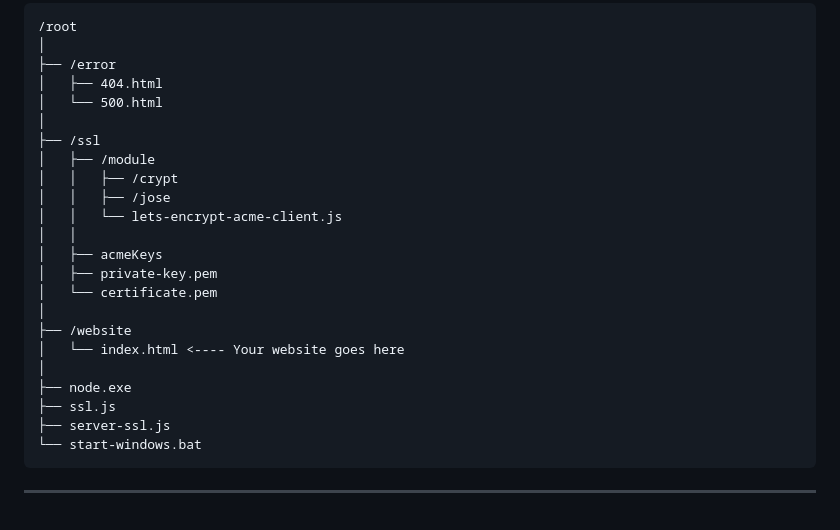
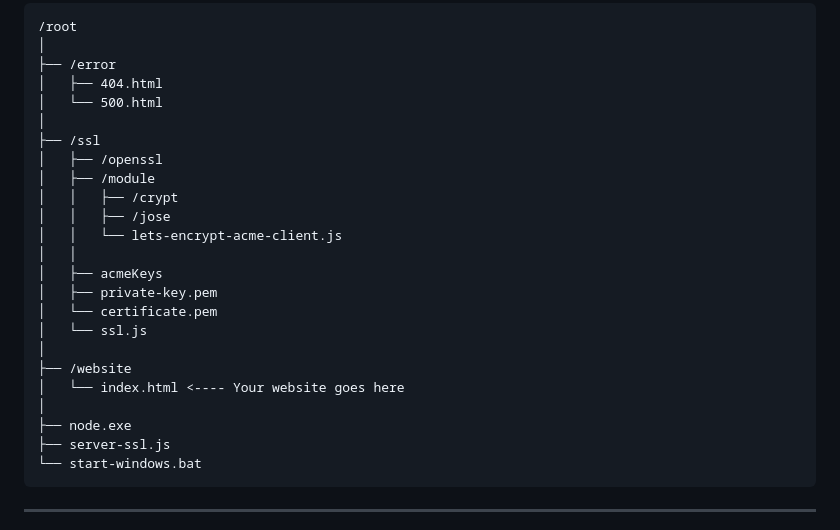
Before and after one commit to FirstTimeEZ/server-ssl, a Markdown page: README.md, the part around the change. Rendered like a GitHub page.

````diff
--- a/README.md
+++ b/README.md
@@ -83,6 +83,7 @@ This structure is designed to keep the project organized and maintainable, separ
 │   └── 500.html
 │
 ├── /ssl
+│   ├── /openssl
 │   ├── /module
 │   │   ├── /crypt
 │   │   ├── /jose
@@ -91,12 +92,12 @@ This structure is designed to keep the project organized and maintainable, separ
 │   ├── acmeKeys
 │   ├── private-key.pem
 │   └── certificate.pem
+│   └── ssl.js
 │
 ├── /website
 │   └── index.html <---- Your website goes here
 │
 ├── node.exe
-├── ssl.js
 ├── server-ssl.js
 └── start-windows.bat
 ```
````
